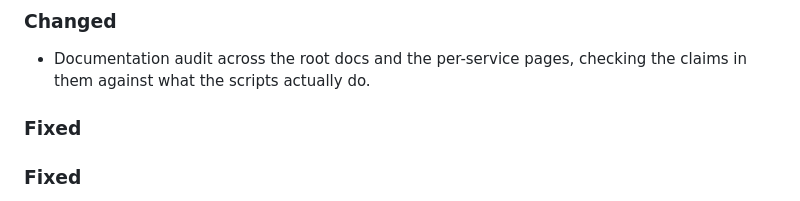
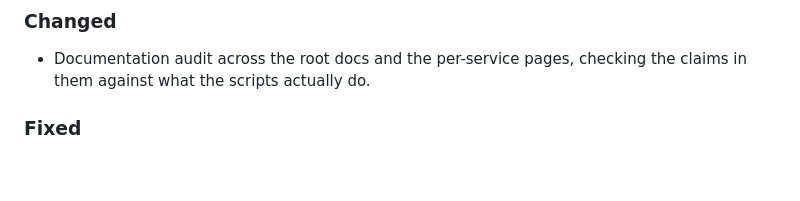
Before and after one commit to c-wenlong/setup-server, a Markdown page: CHANGELOG.md, the part around the change. Drawn GitHub-style; blank space fills up the shorter version.

Commit message:
changelog: drop the empty Fixed heading left in the PR #6 section
Co-Authored-By: Claude Fable 5.1 <noreply@anthropic.com>

```diff
--- a/CHANGELOG.md
+++ b/CHANGELOG.md
@@ -65,9 +65,6 @@ first, dated by merge.
 
 - Documentation audit across the root docs and the per-service pages, checking
   the claims in them against what the scripts actually do.
-
-### Fixed
-
 
 ### Fixed
 
```
